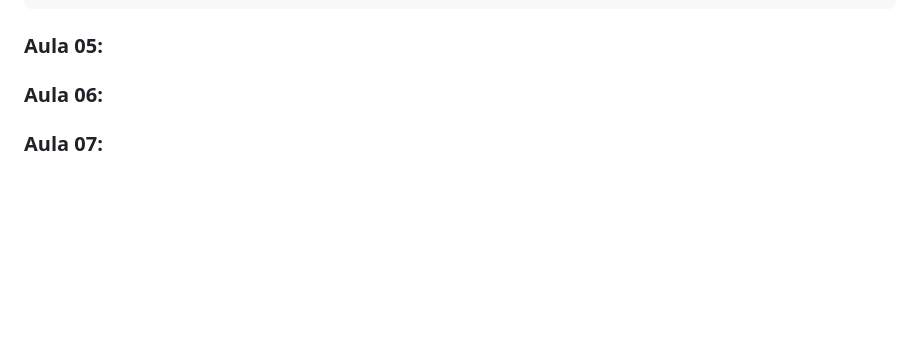
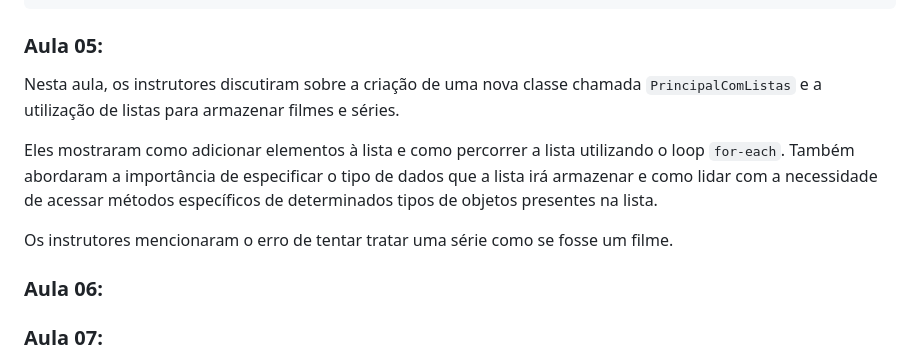
Before and after one commit to Mdsoare/oracle-next-education, a Markdown page: 06-Java/03-Java-Listas-Colecoes/README.md, the part around the change. GitHub-like rendering; blank space fills up the shorter version.

Commit message:
Docs: Adiciona resumo da aula 5 no README.md

```diff
--- a/06-Java/03-Java-Listas-Colecoes/README.md
+++ b/06-Java/03-Java-Listas-Colecoes/README.md
@@ -114,7 +114,11 @@ Ampliando o conceito de **herança** criamos o construtor na classe `Titulo` e a
 
 ### Aula 05:
 
+Nesta aula, os instrutores discutiram sobre a criação de uma nova classe chamada `PrincipalComListas` e a utilização de listas para armazenar filmes e séries.
 
+Eles mostraram como adicionar elementos à lista e como percorrer a lista utilizando o loop `for-each`. Também abordaram a importância de especificar o tipo de dados que a lista irá armazenar e como lidar com a necessidade de acessar métodos específicos de determinados tipos de objetos presentes na lista.
+
+Os instrutores mencionaram o erro de tentar tratar uma série como se fosse um filme.
 
 ### Aula 06:
 
```
